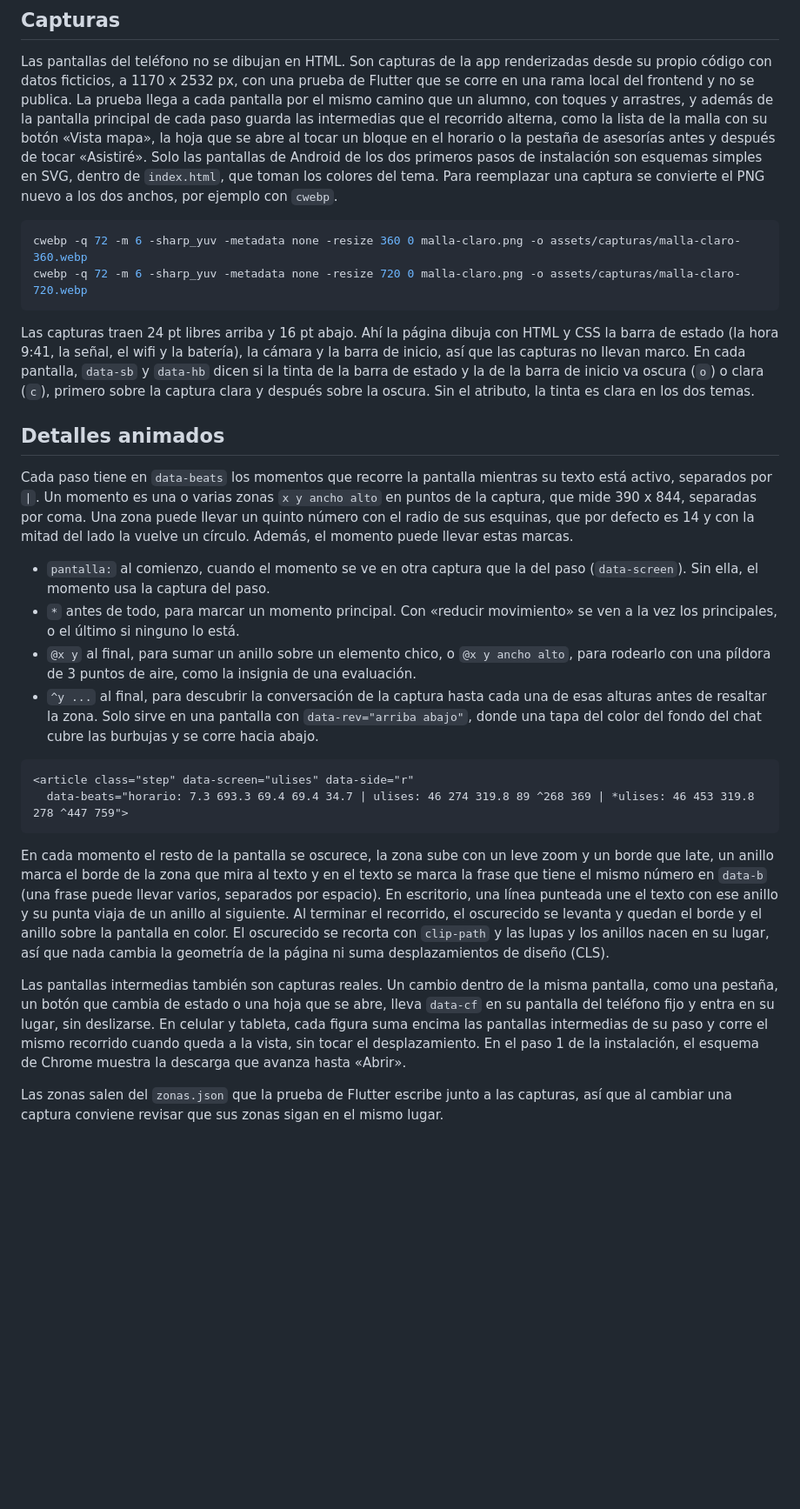
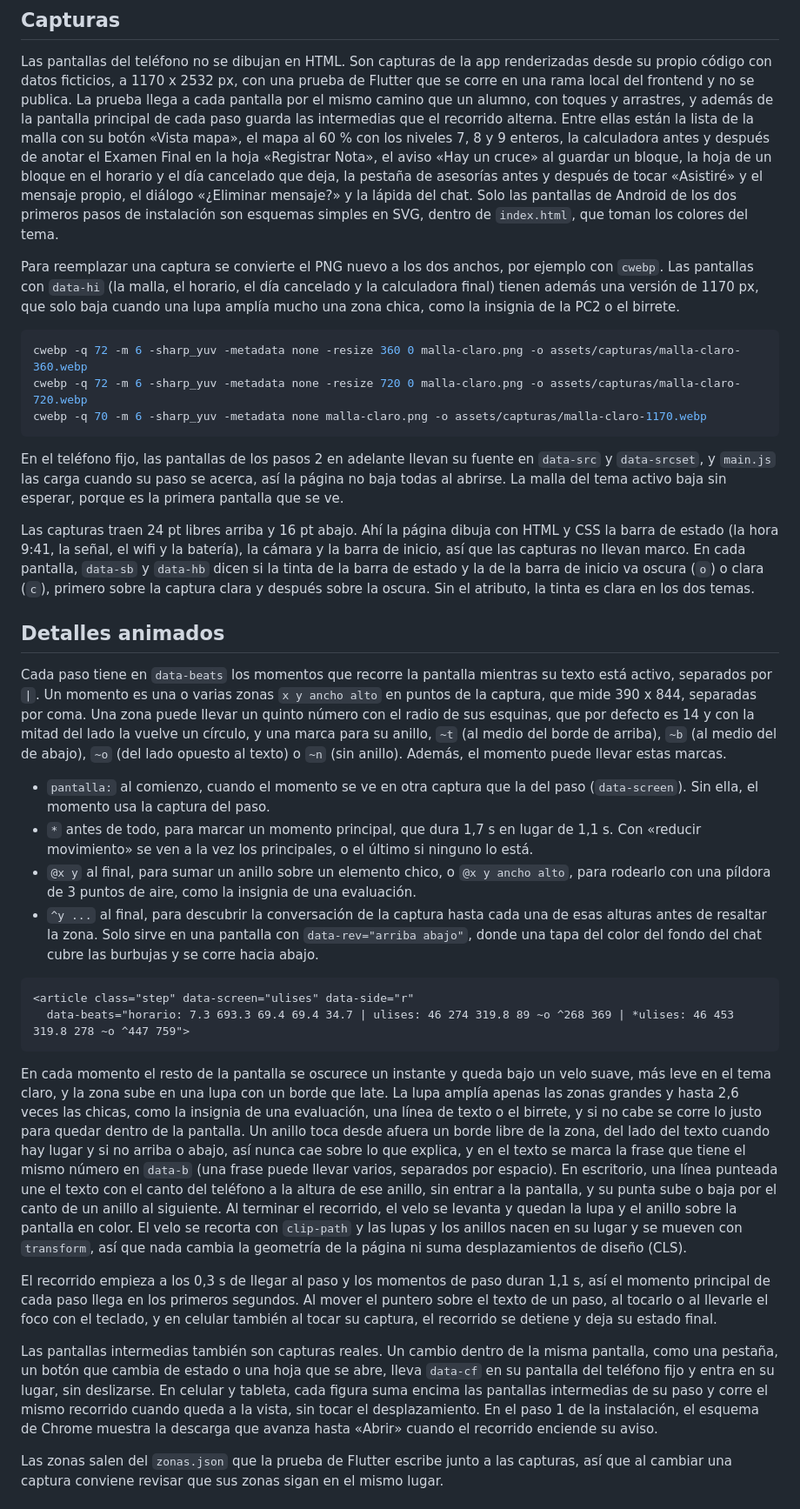
Before and after one commit to aUreLi0-dev/Ulima-Web, a Markdown page: README.md, the part around one of its changes. Shown at 87% size. GitHub-like rendering; blank space fills up the shorter version.

Commit message:
Documenta la lupa que amplía, las marcas de anillo y la carga diferida
El README explica las marcas ~t, ~b, ~o y ~n de cada zona, la duración de
los momentos principales, la pausa del recorrido, las capturas de 1170 px
de las pantallas con data-hi y la carga de las pantallas del teléfono fijo
cuando su paso se acerca.

````diff
--- a/README.md
+++ b/README.md
@@ -56,16 +56,28 @@ Las pantallas del teléfono no se dibujan en HTML. Son capturas de la app render
 propio código con datos ficticios, a 1170 x 2532 px, con una prueba de Flutter que se corre en una
 rama local del frontend y no se publica. La prueba llega a cada pantalla por el mismo camino que un
 alumno, con toques y arrastres, y además de la pantalla principal de cada paso guarda las
-intermedias que el recorrido alterna, como la lista de la malla con su botón «Vista mapa», la hoja
-que se abre al tocar un bloque en el horario o la pestaña de asesorías antes y después de tocar
-«Asistiré». Solo las pantallas de Android de los dos primeros pasos de
-instalación son esquemas simples en SVG, dentro de `index.html`, que toman los colores del tema.
+intermedias que el recorrido alterna. Entre ellas están la lista de la malla con su botón «Vista
+mapa», el mapa al 60 % con los niveles 7, 8 y 9 enteros, la calculadora antes y después de anotar
+el Examen Final en la hoja «Registrar Nota», el aviso «Hay un cruce» al guardar un bloque, la hoja
+de un bloque en el horario y el día cancelado que deja, la pestaña de asesorías antes y después de
+tocar «Asistiré» y el mensaje propio, el diálogo «¿Eliminar mensaje?» y la lápida del chat. Solo
+las pantallas de Android de los dos primeros pasos de instalación son esquemas simples en SVG,
+dentro de `index.html`, que toman los colores del tema.
+
 Para reemplazar una captura se convierte el PNG nuevo a los dos anchos, por ejemplo con `cwebp`.
+Las pantallas con `data-hi` (la malla, el horario, el día cancelado y la calculadora final) tienen
+además una versión de 1170 px, que solo baja cuando una lupa amplía mucho una zona chica, como la
+insignia de la PC2 o el birrete.
 
 ```bash
 cwebp -q 72 -m 6 -sharp_yuv -metadata none -resize 360 0 malla-claro.png -o assets/capturas/malla-claro-360.webp
 cwebp -q 72 -m 6 -sharp_yuv -metadata none -resize 720 0 malla-claro.png -o assets/capturas/malla-claro-720.webp
+cwebp -q 70 -m 6 -sharp_yuv -metadata none malla-claro.png -o assets/capturas/malla-claro-1170.webp
 ```
+
+En el teléfono fijo, las pantallas de los pasos 2 en adelante llevan su fuente en `data-src` y
+`data-srcset`, y `main.js` las carga cuando su paso se acerca, así la página no baja todas al
+abrirse. La malla del tema activo baja sin esperar, porque es la primera pantalla que se ve.
 
 Las capturas traen 24 pt libres arriba y 16 pt abajo. Ahí la página dibuja con HTML y CSS la barra
 de estado (la hora 9:41, la señal, el wifi y la batería), la cámara y la barra de inicio, así que
@@ -78,13 +90,14 @@ después sobre la oscura. Sin el atributo, la tinta es clara en los dos temas.
 Cada paso tiene en `data-beats` los momentos que recorre la pantalla mientras su texto está activo,
 separados por `|`. Un momento es una o varias zonas `x y ancho alto` en puntos de la captura, que
 mide 390 x 844, separadas por coma. Una zona puede llevar un quinto número con el radio de sus
-esquinas, que por defecto es 14 y con la mitad del lado la vuelve un círculo. Además, el momento
-puede llevar estas marcas.
+esquinas, que por defecto es 14 y con la mitad del lado la vuelve un círculo, y una marca para su
+anillo, `~t` (al medio del borde de arriba), `~b` (al medio del de abajo), `~o` (del lado opuesto al
+texto) o `~n` (sin anillo). Además, el momento puede llevar estas marcas.
 
 - `pantalla:` al comienzo, cuando el momento se ve en otra captura que la del paso
   (`data-screen`). Sin ella, el momento usa la captura del paso.
-- `*` antes de todo, para marcar un momento principal. Con «reducir movimiento» se ven a la vez los
-  principales, o el último si ninguno lo está.
+- `*` antes de todo, para marcar un momento principal, que dura 1,7 s en lugar de 1,1 s. Con
+  «reducir movimiento» se ven a la vez los principales, o el último si ninguno lo está.
 - `@x y` al final, para sumar un anillo sobre un elemento chico, o `@x y ancho alto`, para rodearlo
   con una píldora de 3 puntos de aire, como la insignia de una evaluación.
 - `^y ...` al final, para descubrir la conversación de la captura hasta cada una de esas alturas
@@ -93,23 +106,33 @@ puede llevar estas marcas.
 
 ```html
 <article class="step" data-screen="ulises" data-side="r"
-  data-beats="horario: 7.3 693.3 69.4 69.4 34.7 | ulises: 46 274 319.8 89 ^268 369 | *ulises: 46 453 319.8 278 ^447 759">
+  data-beats="horario: 7.3 693.3 69.4 69.4 34.7 | ulises: 46 274 319.8 89 ~o ^268 369 | *ulises: 46 453 319.8 278 ~o ^447 759">
 ```
 
-En cada momento el resto de la pantalla se oscurece, la zona sube con un leve zoom y un borde que
-late, un anillo marca el borde de la zona que mira al texto y en el texto se marca la frase que
-tiene el mismo número en `data-b` (una frase puede llevar varios, separados por espacio). En
-escritorio, una línea punteada une el texto con ese anillo y su punta viaja de un anillo al
-siguiente. Al terminar el recorrido, el oscurecido se levanta y quedan el borde y el anillo sobre la
-pantalla en color. El oscurecido se recorta con `clip-path` y las lupas y los anillos nacen en su
-lugar, así que nada cambia la geometría de la página ni suma desplazamientos de diseño (CLS).
+En cada momento el resto de la pantalla se oscurece un instante y queda bajo un velo suave, más
+leve en el tema claro, y la zona sube en una lupa con un borde que late. La lupa amplía apenas las
+zonas grandes y hasta 2,6 veces las chicas, como la insignia de una evaluación, una línea de texto o
+el birrete, y si no cabe se corre lo justo para quedar dentro de la pantalla. Un anillo toca desde
+afuera un borde libre de la zona, del lado del texto cuando hay lugar y si no arriba o abajo, así
+nunca cae sobre lo que explica, y en el texto se marca la frase que tiene el mismo número en
+`data-b` (una frase puede llevar varios, separados por espacio). En escritorio, una línea punteada
+une el texto con el canto del teléfono a la altura de ese anillo, sin entrar a la pantalla, y su
+punta sube o baja por el canto de un anillo al siguiente. Al terminar el recorrido, el velo se
+levanta y quedan la lupa y el anillo sobre la pantalla en color. El velo se recorta con `clip-path`
+y las lupas y los anillos nacen en su lugar y se mueven con `transform`, así que nada cambia la
+geometría de la página ni suma desplazamientos de diseño (CLS).
+
+El recorrido empieza a los 0,3 s de llegar al paso y los momentos de paso duran 1,1 s, así el
+momento principal de cada paso llega en los primeros segundos. Al mover el puntero sobre el texto
+de un paso, al tocarlo o al llevarle el foco con el teclado, y en celular también al tocar su
+captura, el recorrido se detiene y deja su estado final.
 
 Las pantallas intermedias también son capturas reales. Un cambio dentro de la misma pantalla, como
 una pestaña, un botón que cambia de estado o una hoja que se abre, lleva `data-cf` en su pantalla
 del teléfono fijo y entra en su lugar, sin deslizarse. En celular y tableta, cada figura suma encima
 las pantallas intermedias de su paso y corre el mismo recorrido cuando queda a la vista, sin tocar
 el desplazamiento. En el paso 1 de la instalación, el esquema de Chrome muestra la descarga que
-avanza hasta «Abrir».
+avanza hasta «Abrir» cuando el recorrido enciende su aviso.
 
 Las zonas salen del `zonas.json` que la prueba de Flutter escribe junto a las capturas, así que al
 cambiar una captura conviene revisar que sus zonas sigan en el mismo lugar.
````
Also changed, not shown: other parts of README.md (+7 -3 lines).
